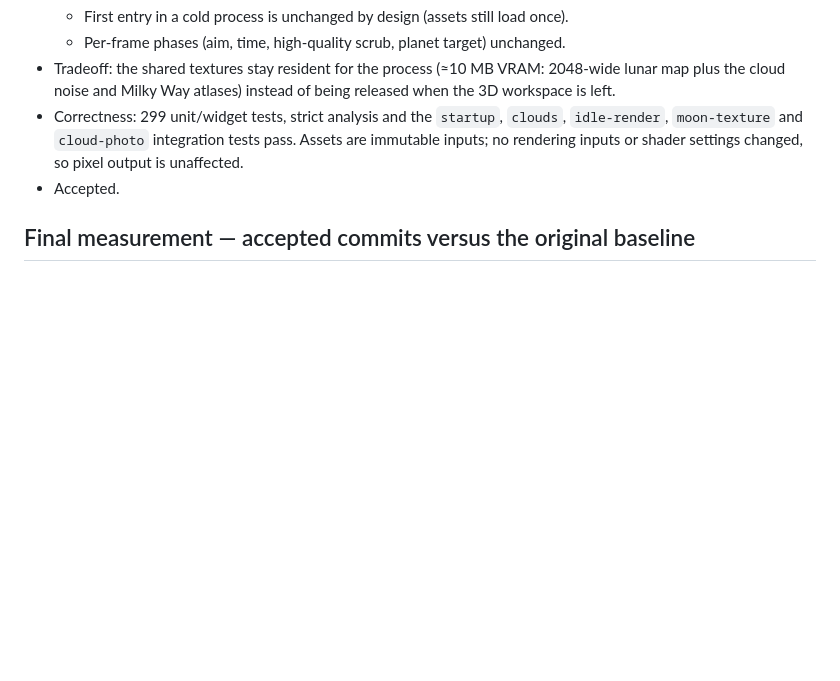
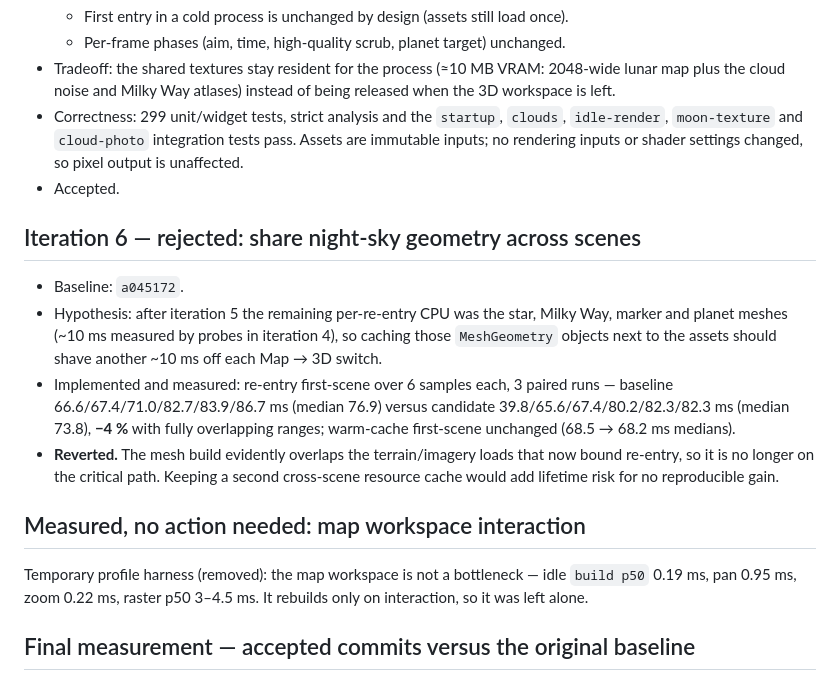
Before and after one commit to Alchemist-Aloha/PhotoSim, a Markdown page: performance/optimization-log.md, the part around the change. GitHub-like rendering; blank space fills up the shorter version.

Commit message:
docs(perf): record the rejected night-sky geometry cache and map measurements

```diff
--- a/performance/optimization-log.md
+++ b/performance/optimization-log.md
@@ -184,6 +184,27 @@ reliably here (shared GPU, no GPU completion timestamps).
   changed, so pixel output is unaffected.
 - Accepted.
 
+## Iteration 6 — rejected: share night-sky geometry across scenes
+
+- Baseline: `a045172`.
+- Hypothesis: after iteration 5 the remaining per-re-entry CPU was the star,
+  Milky Way, marker and planet meshes (~10 ms measured by probes in iteration 4),
+  so caching those `MeshGeometry` objects next to the assets should shave another
+  ~10 ms off each Map → 3D switch.
+- Implemented and measured: re-entry first-scene over 6 samples each, 3 paired
+  runs — baseline 66.6/67.4/71.0/82.7/83.9/86.7 ms (median 76.9) versus candidate
+  39.8/65.6/67.4/80.2/82.3/82.3 ms (median 73.8), **−4 %** with fully overlapping
+  ranges; warm-cache first-scene unchanged (68.5 → 68.2 ms medians).
+- **Reverted.** The mesh build evidently overlaps the terrain/imagery loads that
+  now bound re-entry, so it is no longer on the critical path. Keeping a second
+  cross-scene resource cache would add lifetime risk for no reproducible gain.
+
+## Measured, no action needed: map workspace interaction
+
+Temporary profile harness (removed): the map workspace is not a bottleneck —
+idle `build p50` 0.19 ms, pan 0.95 ms, zoom 0.22 ms, raster p50 3–4.5 ms. It
+rebuilds only on interaction, so it was left alone.
+
 ## Final measurement — accepted commits versus the original baseline
 
 Direct comparison, 3 interleaved runs each, `A` = `4ade658`, `B` = `8865570`
```
